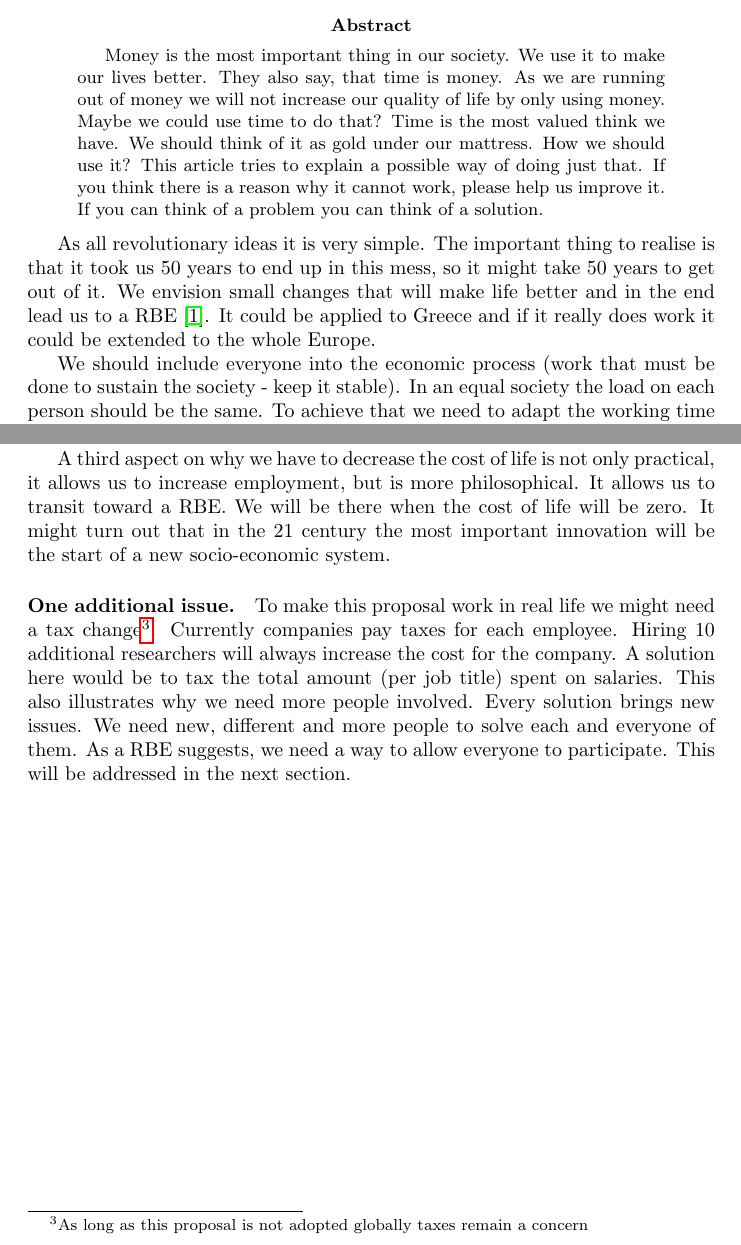
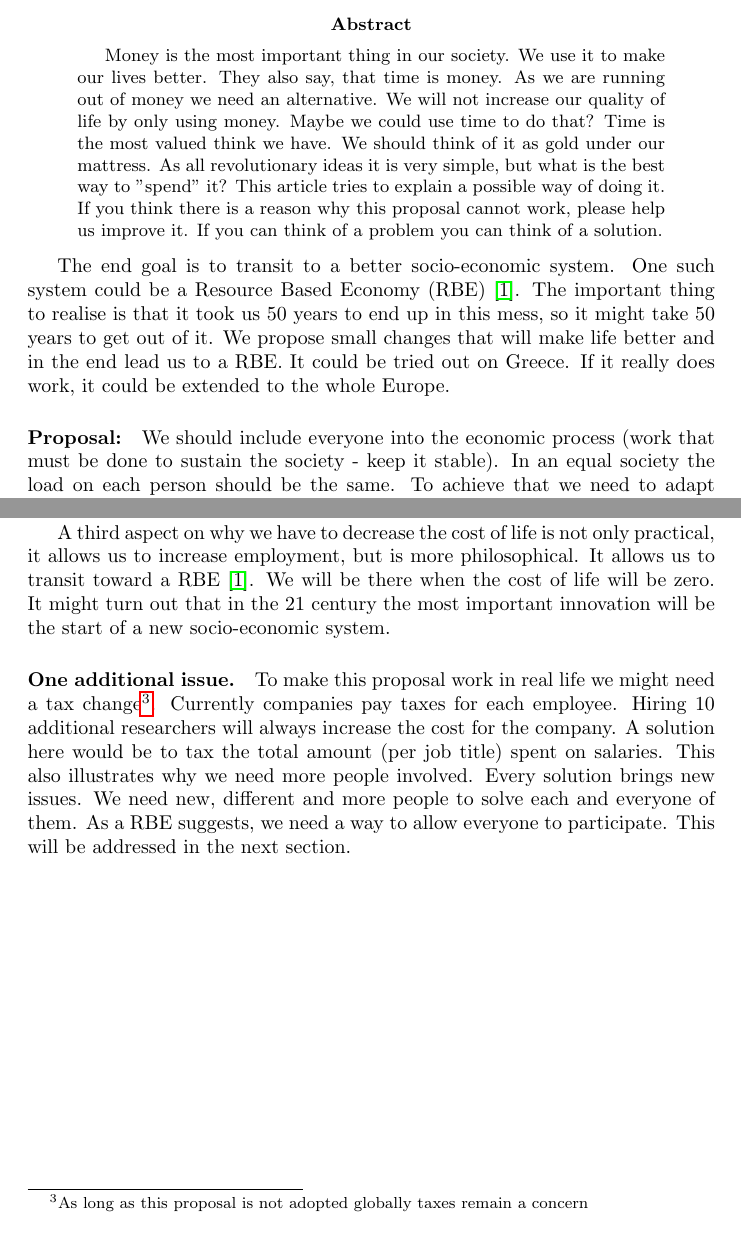
Before and after one commit to itisnow/my_transition, a LaTeX paper (proposals/p100/distributed_jobs.tex): two parts of pages 1 and 4 of 5, joined at a grey line, cut so that both start at the same text. Compiled offline with pdfLaTeX.

Commit message:
Minor content changes.
1) Added version number in title - to be used when sharing PDFs

```diff
--- a/proposals/p100/distributed_jobs.tex
+++ b/proposals/p100/distributed_jobs.tex
@@ -13,21 +13,24 @@
 Money is the most important thing in our society.
 We use it to make our lives better.
 They also say, that time is money.
-As we are running out of money we will not increase our quality of life by only using money.
+As we are running out of money we need an alternative.
+We will not increase our quality of life by only using money.
 Maybe we could use time to do that?
 Time is the most valued think we have.
 We should think of it as gold under our mattress.
-How we should use it?
-This article tries to explain a possible way of doing just that.
-If you think there is a reason why it cannot work, please help us improve it.
+As all revolutionary ideas it is very simple, but what is the best way to "spend" it?
+This article tries to explain a possible way of doing it.
+If you think there is a reason why this proposal cannot work, please help us improve it.
 If you can think of a problem you can think of a solution.
 \end{abstract}
 
-As all revolutionary ideas it is very simple.
+The end goal is to transit to a better socio-economic system.
+One such system could be a Resource Based Economy (RBE) \cite{rbe}.
 The important thing to realise is that it took us 50 years to end up in this mess, so it might take 50 years to get out of it.
-We envision small changes that will make life better and in the end lead us to a RBE \cite{rbe}.
-It could be applied to Greece and if it really does work it could be extended to the whole Europe.
-
+We propose small changes that will make life better and in the end lead us to a RBE.
+It could be tried out on Greece.
+If it really does work, it could be extended to the whole Europe.
+\paragraph{Proposal:}
 We should include everyone into the economic process (work that must be done to sustain the society - keep it stable).
 In an equal society the load on each person should be the same.
 To achieve that we need to adapt the working time to the number of jobs available.
@@ -147,7 +150,7 @@ To meet this target we need innovation, thus growth in all sectors (not only whe
 To achieve that we must utilize all the people available irrespective of the cost, their knowledge, age, birth place and so on.
 
 A third aspect on why we have to decrease the cost of life is not only practical, it allows us to increase employment, but is more philosophical.
-It allows us to transit toward a RBE.
+It allows us to transit toward a RBE \cite{rbe}.
 We will be there when the cost of life will be zero.
 It might turn out that in the 21 century the most important innovation will be the start of a new socio-economic system.
 
```
Also changed, not shown: proposals/p100/distributed_jobs.tex (2 more changed lines).
